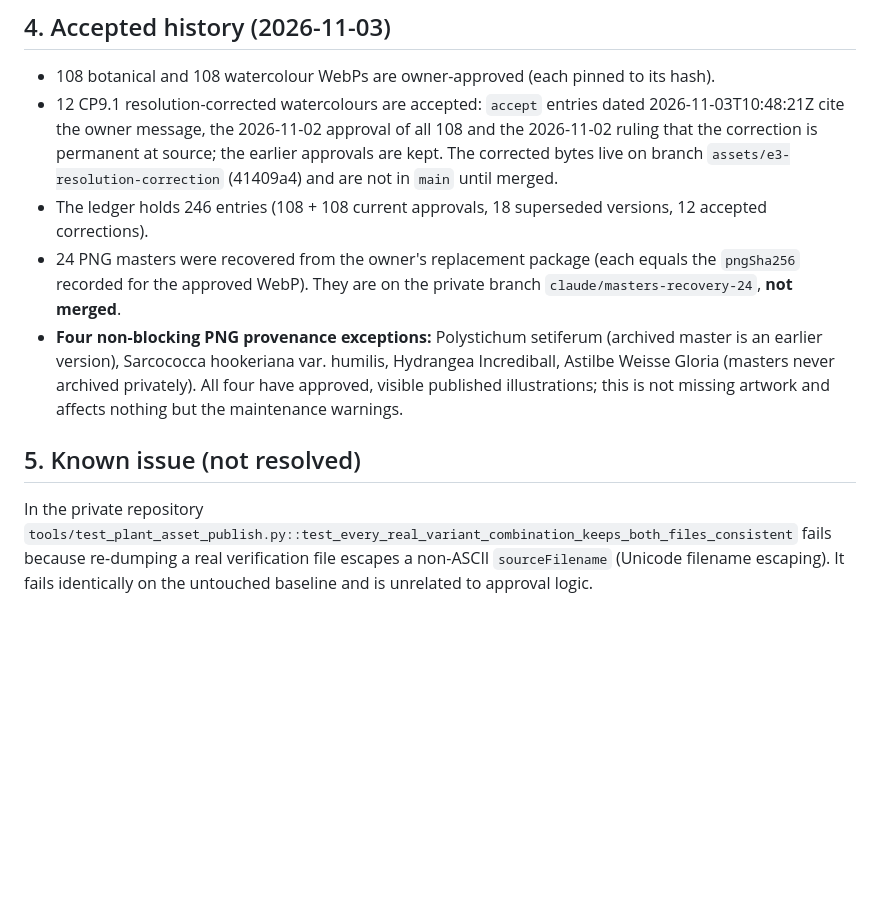
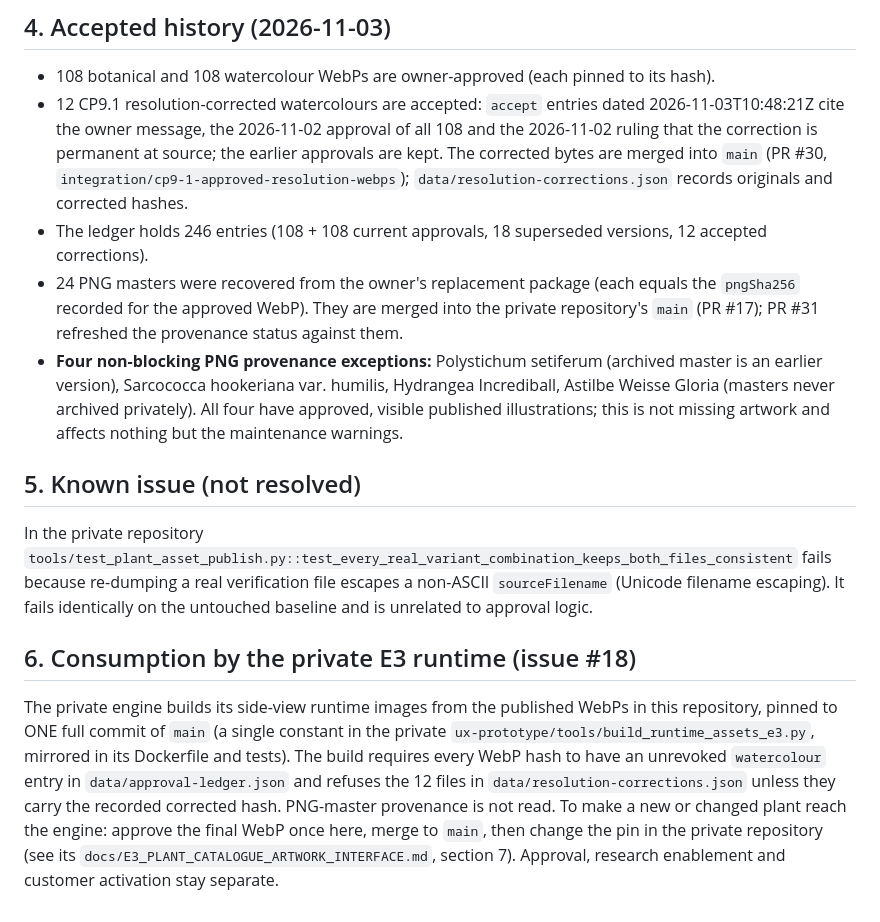
Before and after one commit to fredericfourier/plant-library-browser, a Markdown page: docs/PLANT_LIBRARY_WORKFLOW.md, the part around the change. Rendered like a GitHub page; blank space fills up the shorter version.

Commit message:
Docs: 12 CP9.1 corrections and 24 masters are merged; add runtime consumption section (issue #18)
Co-Authored-By: Claude Sonnet 5.5 <noreply@anthropic.com>
Claude-Session: https://claude.ai/code/session_015hhSWzdKoYsHbKsbu1LMx4

```diff
--- a/docs/PLANT_LIBRARY_WORKFLOW.md
+++ b/docs/PLANT_LIBRARY_WORKFLOW.md
@@ -93,10 +93,13 @@ Preconditions: you can read both repositories, work only on isolated branches, a
 
 ## 4. Accepted history (2026-11-03)
 - 108 botanical and 108 watercolour WebPs are owner-approved (each pinned to its hash).
-- 12 CP9.1 resolution-corrected watercolours are accepted: `accept` entries dated 2026-11-03T10:48:21Z cite the owner message, the 2026-11-02 approval of all 108 and the 2026-11-02 ruling that the correction is permanent at source; the earlier approvals are kept. The corrected bytes live on branch `assets/e3-resolution-correction` (41409a4) and are not in `main` until merged.
+- 12 CP9.1 resolution-corrected watercolours are accepted: `accept` entries dated 2026-11-03T10:48:21Z cite the owner message, the 2026-11-02 approval of all 108 and the 2026-11-02 ruling that the correction is permanent at source; the earlier approvals are kept. The corrected bytes are merged into `main` (PR #30, `integration/cp9-1-approved-resolution-webps`); `data/resolution-corrections.json` records originals and corrected hashes.
 - The ledger holds 246 entries (108 + 108 current approvals, 18 superseded versions, 12 accepted corrections).
-- 24 PNG masters were recovered from the owner's replacement package (each equals the `pngSha256` recorded for the approved WebP). They are on the private branch `claude/masters-recovery-24`, **not merged**.
+- 24 PNG masters were recovered from the owner's replacement package (each equals the `pngSha256` recorded for the approved WebP). They are merged into the private repository's `main` (PR #17); PR #31 refreshed the provenance status against them.
 - **Four non-blocking PNG provenance exceptions:** Polystichum setiferum (archived master is an earlier version), Sarcococca hookeriana var. humilis, Hydrangea Incrediball, Astilbe Weisse Gloria (masters never archived privately). All four have approved, visible published illustrations; this is not missing artwork and affects nothing but the maintenance warnings.
 
 ## 5. Known issue (not resolved)
 In the private repository `tools/test_plant_asset_publish.py::test_every_real_variant_combination_keeps_both_files_consistent` fails because re-dumping a real verification file escapes a non-ASCII `sourceFilename` (Unicode filename escaping). It fails identically on the untouched baseline and is unrelated to approval logic.
+
+## 6. Consumption by the private E3 runtime (issue #18)
+The private engine builds its side-view runtime images from the published WebPs in this repository, pinned to ONE full commit of `main` (a single constant in the private `ux-prototype/tools/build_runtime_assets_e3.py`, mirrored in its Dockerfile and tests). The build requires every WebP hash to have an unrevoked `watercolour` entry in `data/approval-ledger.json` and refuses the 12 files in `data/resolution-corrections.json` unless they carry the recorded corrected hash. PNG-master provenance is not read. To make a new or changed plant reach the engine: approve the final WebP once here, merge to `main`, then change the pin in the private repository (see its `docs/E3_PLANT_CATALOGUE_ARTWORK_INTERFACE.md`, section 7). Approval, research enablement and customer activation stay separate.
```
